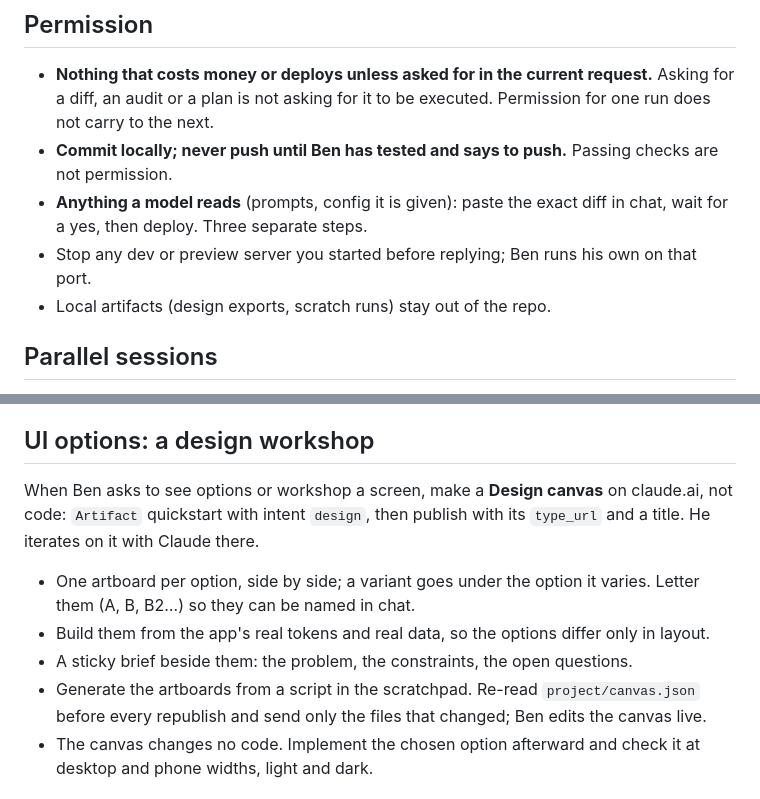
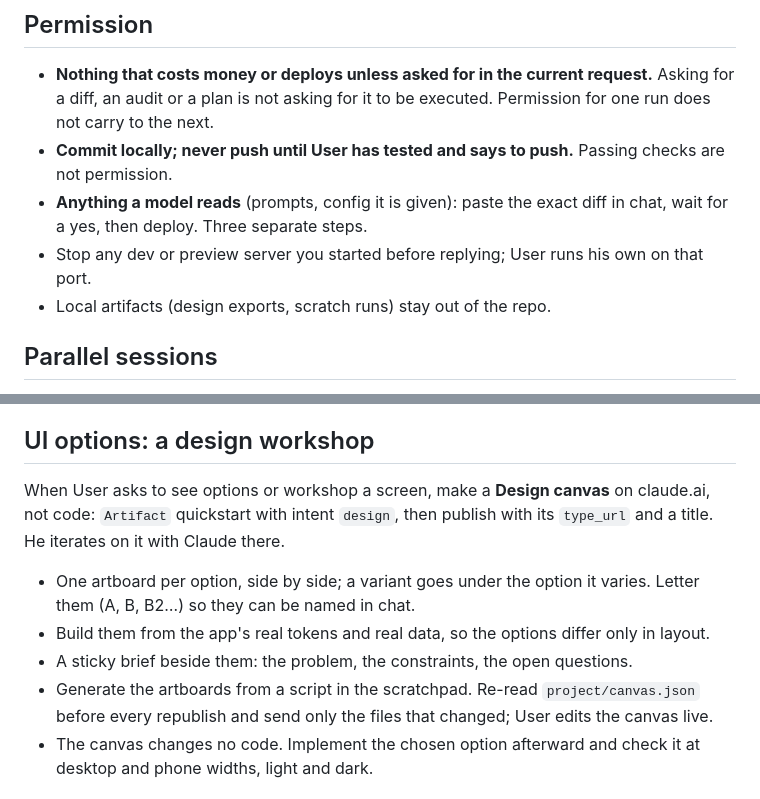
Before and after one commit to bdebut01/flight-heatmap, a Markdown page: AGENTS.md, 2 parts joined by grey strips. GitHub-like rendering.

Commit message:
Remove my name from AGENTS file, replace with User

```diff
--- a/AGENTS.md
+++ b/AGENTS.md
@@ -10,11 +10,11 @@
 - **Nothing that costs money or deploys unless asked for in the current request.** Asking for a
   diff, an audit or a plan is not asking for it to be executed. Permission for one run does not
   carry to the next.
-- **Commit locally; never push until Ben has tested and says to push.** Passing checks are not
+- **Commit locally; never push until User has tested and says to push.** Passing checks are not
   permission.
 - **Anything a model reads** (prompts, config it is given): paste the exact diff in chat, wait for
   a yes, then deploy. Three separate steps.
-- Stop any dev or preview server you started before replying; Ben runs his own on that port.
+- Stop any dev or preview server you started before replying; User runs his own on that port.
 - Local artifacts (design exports, scratch runs) stay out of the repo.
 
 ## Parallel sessions
@@ -51,7 +51,7 @@
 
 ## UI options: a design workshop
 
-When Ben asks to see options or workshop a screen, make a **Design canvas** on claude.ai, not
+When User asks to see options or workshop a screen, make a **Design canvas** on claude.ai, not
 code: `Artifact` quickstart with intent `design`, then publish with its `type_url` and a title.
 He iterates on it with Claude there.
 
@@ -60,7 +60,7 @@ He iterates on it with Claude there.
 - Build them from the app's real tokens and real data, so the options differ only in layout.
 - A sticky brief beside them: the problem, the constraints, the open questions.
 - Generate the artboards from a script in the scratchpad. Re-read `project/canvas.json` before
-  every republish and send only the files that changed; Ben edits the canvas live.
+  every republish and send only the files that changed; User edits the canvas live.
 - The canvas changes no code. Implement the chosen option afterward and check it at desktop and
   phone widths, light and dark.
 
```
